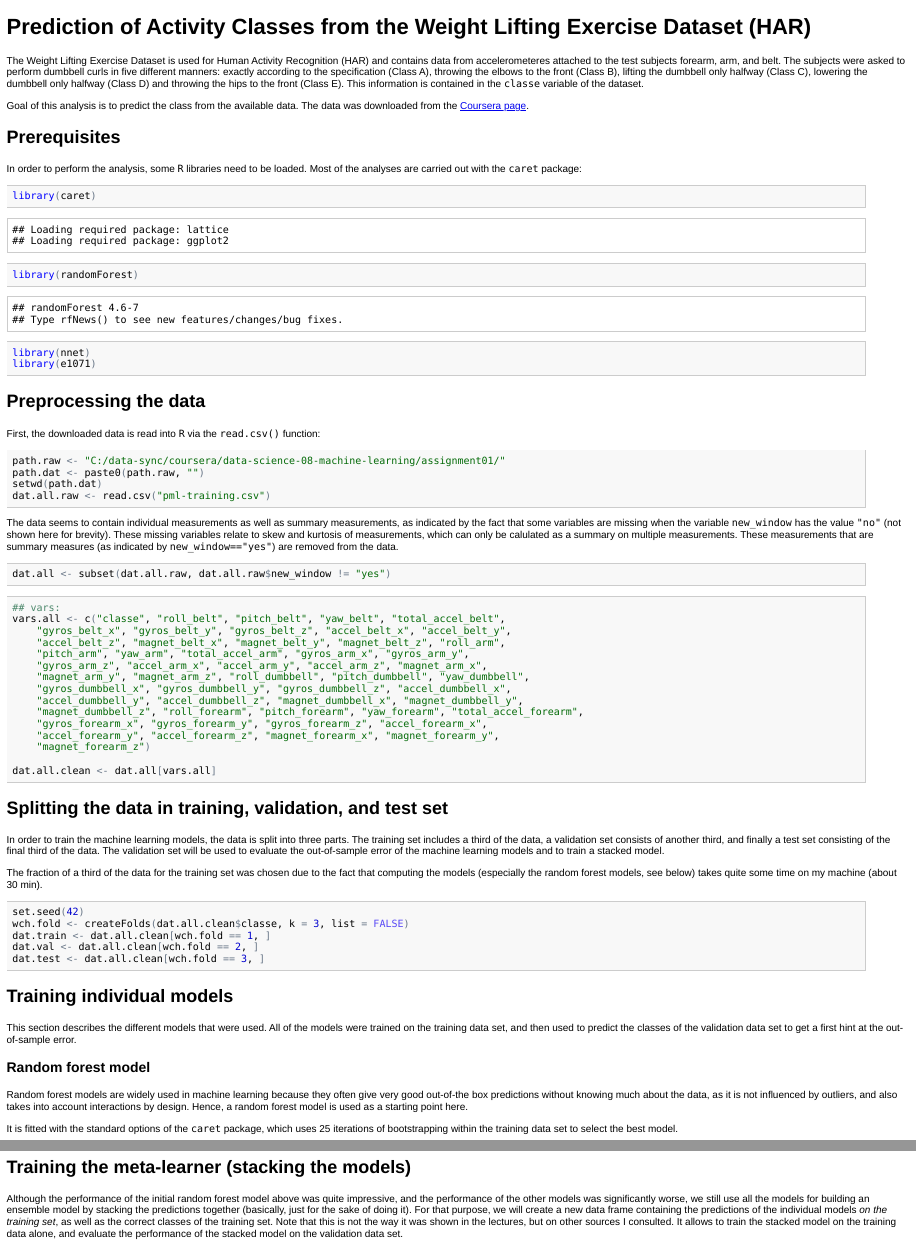
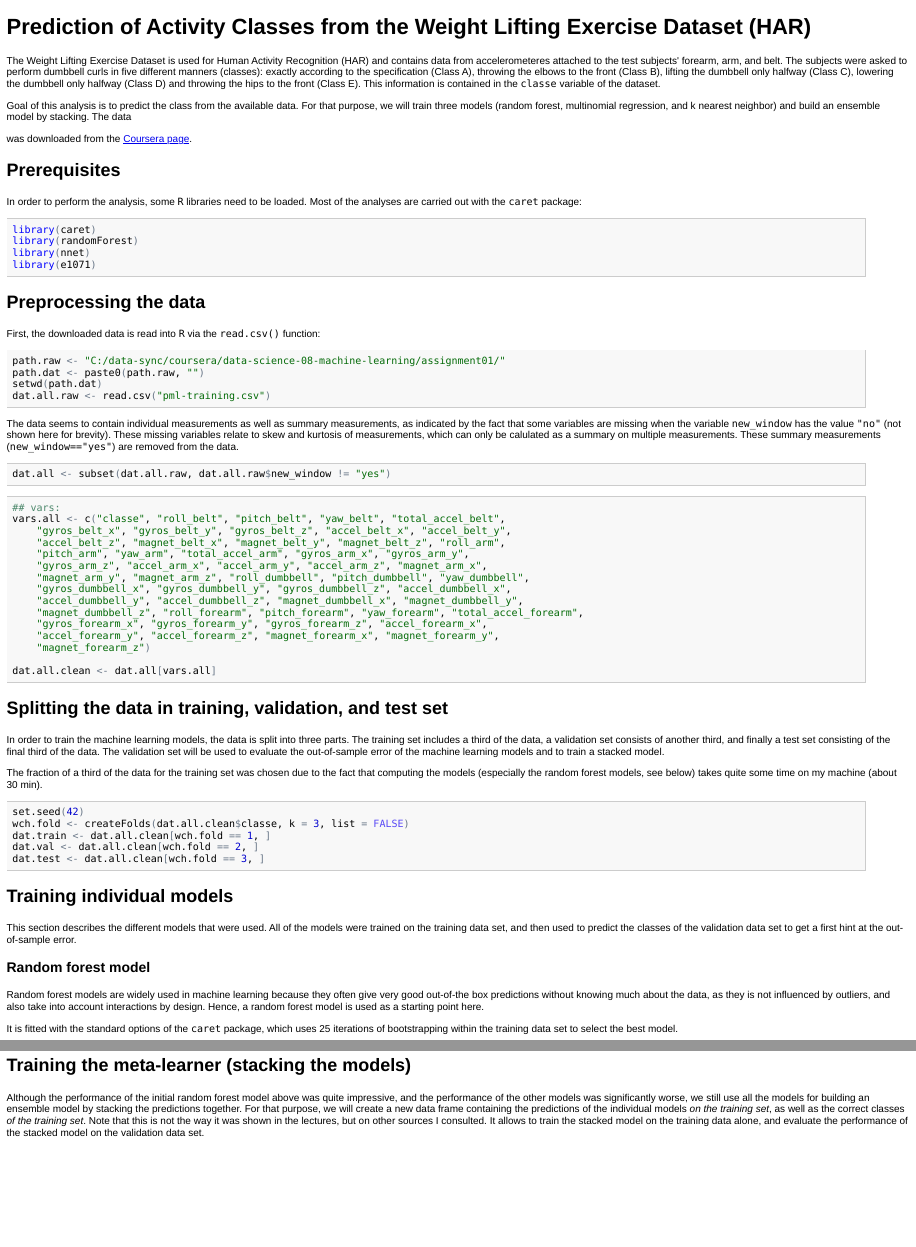
Before and after one commit to ingonader/coursera-prac-mach-learn-ass01, an R Markdown document (ass01-writeup_v001.Rmd): the page in a window 1100 px wide, from its top, and a second part further down, joined at a grey line. The pictures show the output file ass01-writeup_v001.html that the author committed with the source, opened offline.

````diff
--- a/ass01-writeup_v001.Rmd
+++ b/ass01-writeup_v001.Rmd
@@ -2,11 +2,15 @@
 ========================================================
 
 The Weight Lifting Exercise Dataset is used for Human Activity Recognition (HAR)
-and contains data from accelerometeres attached to the test subjects forearm,
+and contains data from accelerometeres attached to the test subjects' forearm,
 arm, and belt. The subjects were asked to perform dumbbell curls in five different
-manners: exactly according to the specification (Class A), throwing the elbows to the front (Class B), lifting the dumbbell only halfway (Class C), lowering the dumbbell only halfway (Class D) and throwing the hips to the front (Class E). This information is contained in the `classe` variable of the dataset.
+manners (classes): exactly according to the specification (Class A), throwing the elbows to the front (Class B), lifting the dumbbell only halfway (Class C), lowering the dumbbell only halfway (Class D) and throwing the hips to the front (Class E). This information is contained in the `classe` variable of the dataset.
 
-Goal of this analysis is to predict the class from the available data. The data
+Goal of this analysis is to predict the class from the available data.
+For that purpose, we will train three models (random forest, multinomial
+regression, and k nearest neighbor) and build an ensemble model by stacking.
+The data
+
 was downloaded from the [Coursera page](https://d396qusza40orc.cloudfront.net/predmachlearn/pml-training.csv).
 
 Prerequisites
@@ -38,7 +42,7 @@
 as indicated by the fact that some variables are missing when the variable `new_window`
 has the value `"no"` (not shown here for brevity). These missing variables relate to
 skew and kurtosis of measurements, which can only be calulated as a summary
-on multiple measurements. These measurements that are summary measures (as indicated by `new_window=="yes"`) are removed from the data.
+on multiple measurements. These summary measurements (`new_window=="yes"`) are removed from the data.
 
 ```{r r-preprocess, cache=TRUE}
 dat.all <- subset(dat.all.raw, dat.all.raw$new_window != "yes")
@@ -84,7 +88,7 @@
 
 Random forest models are widely used in machine learning because they often
 give very good out-of-the box predictions without knowing much about the data,
-as it is not influenced by outliers, and also takes into account
+as they is not influenced by outliers, and also take into account
 interactions by design.
 Hence, a random forest model is used as a starting point here.
 
@@ -283,11 +287,10 @@
 Although the performance of the initial random forest model above
 was quite impressive, and the performance of the other models was
 significantly worse, we still use all the models for building an
-ensemble model by stacking the predictions together
-(basically, just for the sake of doing it).
+ensemble model by stacking the predictions together.
 For that purpose, we will create a new data frame containing the
 predictions of the individual models *on the training set*, as well
-as the correct classes of the training set. Note that this is not the way it was
+as the correct classes *of the training set*. Note that this is not the way it was
 shown in the lectures, but on other sources I consulted. It allows to train
 the stacked model on the training data alone, and evaluate the
 performance of the stacked model on the validation data set.
````
Also changed, not shown: ass01-writeup_v001.html, ass01-writeup_v001.md, figure/mn-varimp.png (added), figure/random-forest-varimp.png (added), ass01-writeup_v001.Rmd (10 more changed lines).
